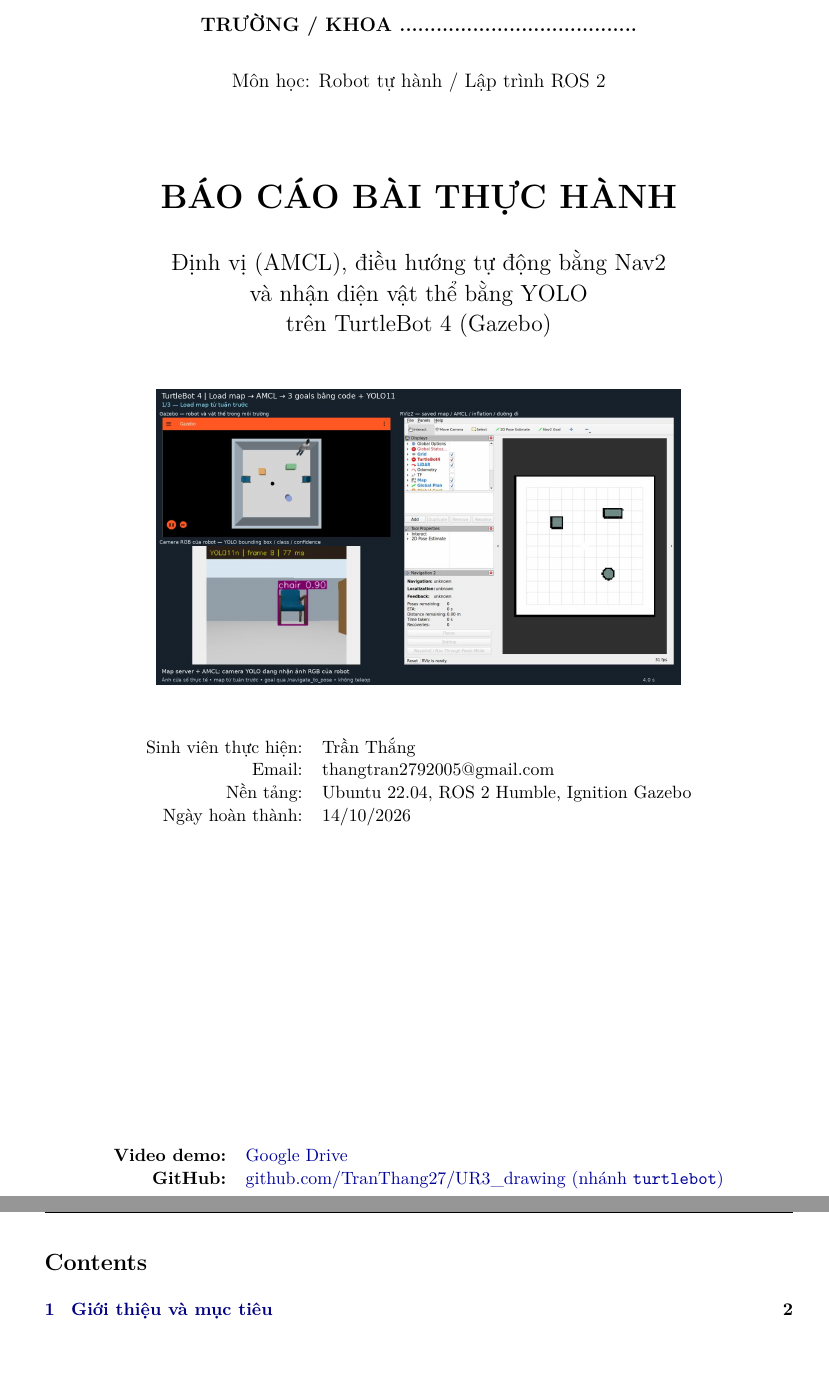
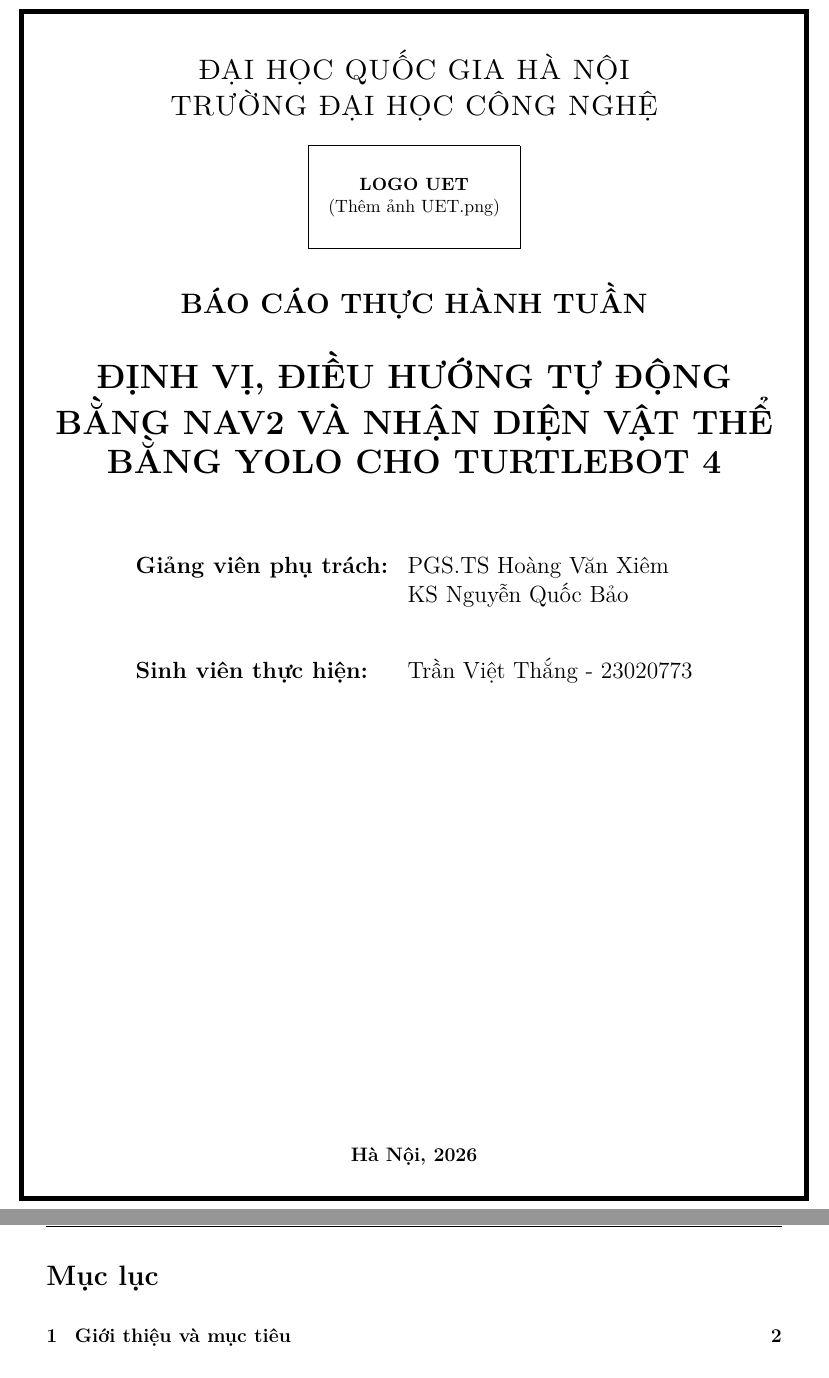
Before and after one commit to TranThang27/UR3_drawing, a LaTeX document (turtlebot/report/report.tex): two parts of pages 1 and 2 of 12 before the commit and two parts of pages 1 and 2 of 13 after it, joined at a grey line, cut at the place of the change, the shorter picture padded with empty space. Compiled offline with pdfLaTeX.

Commit message:
Use UET cover page style in report
Co-Authored-By: Claude Sonnet 5.5 <noreply@anthropic.com>

```diff
--- a/turtlebot/report/report.tex
+++ b/turtlebot/report/report.tex
@@ -22,0 +71,3 @@
+\rhead{\small Trần Việt Thắng - 23020773}
+\cfoot{\thepage}
+\renewcommand{\headrulewidth}{0.5pt}
@@ -26,30 +89,44 @@
 \begin{titlepage}
-\thispagestyle{empty}
-\centering
-{\large\bfseries TRƯỜNG / KHOA .......................................\par}
-\vspace{0.6cm}
-{\large Môn học: Robot tự hành / Lập trình ROS 2\par}
-\vspace{1.6cm}
-{\huge\bfseries BÁO CÁO BÀI THỰC HÀNH\par}
-\vspace{0.6cm}
-{\Large Định vị (AMCL), điều hướng tự động bằng Nav2\\ và nhận diện vật thể bằng YOLO\\ trên TurtleBot 4 (Gazebo)\par}
-\vspace{1cm}
-\includegraphics[width=0.7\linewidth]{figures/overview_load.jpg}\par
-\vspace{1cm}
-\begin{tabular}{rl}
-Sinh viên thực hiện: & Trần Thắng \\
-Email: & thangtran2792005@gmail.com \\
-Nền tảng: & Ubuntu 22.04, ROS 2 Humble, Ignition Gazebo \\
-Ngày hoàn thành: & 14/10/2026 \\
-\end{tabular}
-\vfill
-\begin{tabular}{rl}
-\textbf{Video demo:} & \href{https://drive.google.com/drive/folders/1LF-GkSyY50TnkUzGGbq_RCvAMGTMZOS7?hl=vi}{Google Drive} \\
-\textbf{GitHub:} & \href{https://github.com/TranThang27/UR3_drawing/tree/turtlebot/turtlebot}{github.com/TranThang27/UR3\_drawing (nhánh \texttt{turtlebot})} \\
-\end{tabular}
+\begin{tikzpicture}[remember picture, overlay]
+  \draw[line width=3pt]
+    ([xshift=2cm,yshift=-2cm]current page.north west) rectangle
+    ([xshift=-2cm,yshift=2cm]current page.south east);
+\end{tikzpicture}
+    \begin{center}
+        \centering
+            \vspace*{-1cm}
+            {\scshape\Large ĐẠI HỌC QUỐC GIA HÀ NỘI
+            \\ TRƯỜNG ĐẠI HỌC CÔNG NGHỆ
+            \\[0.5cm]}
+
+            \IfFileExists{UET.png}{%
+                \includegraphics[width=4.5cm]{UET.png}%
+            }{%
+                \fbox{\parbox[c][2.0cm][c]{4.35cm}{\centering\small \textbf{LOGO UET}\\(Thêm ảnh UET.png)}}%
+            }
+            \\[0.8cm]
+
+            {\Large \textbf{BÁO CÁO THỰC HÀNH TUẦN}
+            \\[0.3cm]}
+
+            \vspace{0.5cm}
+            {\LARGE \textbf{ĐỊNH VỊ, ĐIỀU HƯỚNG TỰ ĐỘNG BẰNG NAV2 VÀ NHẬN DIỆN VẬT THỂ BẰNG YOLO CHO TURTLEBOT 4}} \\[1.5cm]
+
+            \begin{table}[H]
+                \centering
+                \large
+                \begin{tabular}{ll}
+                    \textbf{Giảng viên phụ trách:} & PGS.TS Hoàng Văn Xiêm \\
+                                                   & KS Nguyễn Quốc Bảo \\ [1cm]
+                    \textbf{Sinh viên thực hiện:}  & Trần Việt Thắng - 23020773 \\
+                \end{tabular}
+            \end{table}
+    \vfill
+    \textbf{Hà Nội, 2026}
+    \end{center}
 \end{titlepage}
 
-\pagenumbering{arabic}
+\newpage
 \tableofcontents
 \newpage
 
```
Also changed, not shown: turtlebot/report/report.pdf, turtlebot/report/report.tex (92 more changed lines), 1 other file.
